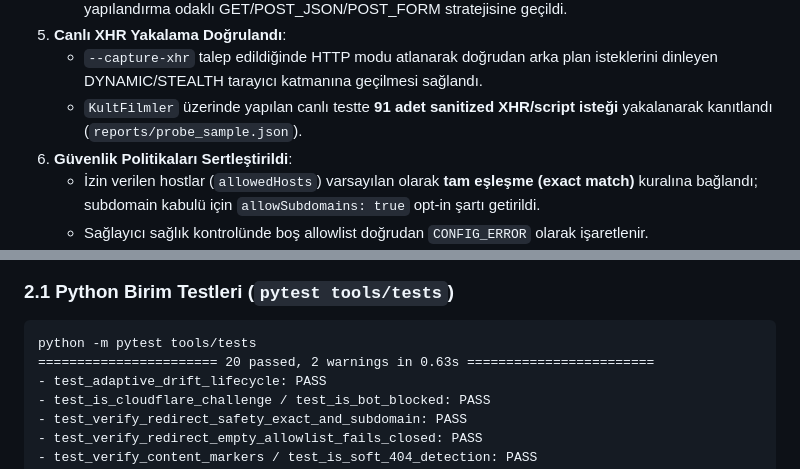
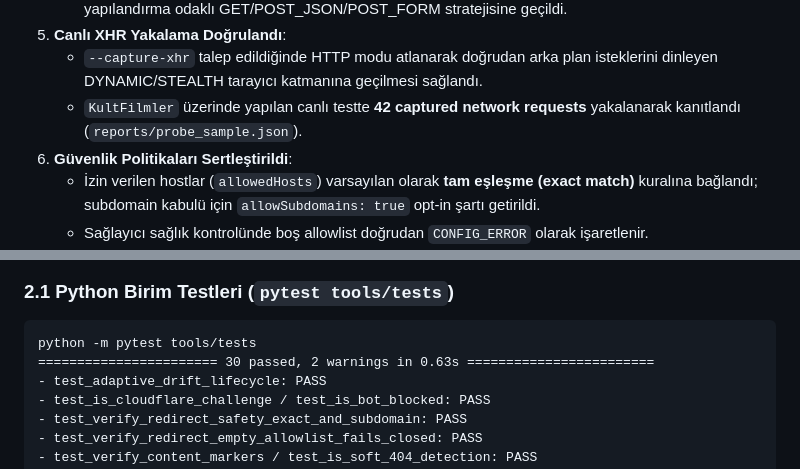
Before and after one commit to Emre-Kahveci/CloudStreamHub, a Markdown page: reports/SCRAPLING_INTEGRATION.md, 2 parts joined by grey strips. Rendered like a GitHub page.

Commit message:
docs: align Scrapling integration report with final validation

````diff
--- a/reports/SCRAPLING_INTEGRATION.md
+++ b/reports/SCRAPLING_INTEGRATION.md
@@ -28,7 +28,7 @@ Adversarial review sonrasında tespit edilen tüm kusurlar başarıyla giderilmi
    - `provider_health.py` içindeki devasa `if name == "HDFilmCehennemi"` zinciri kaldırılarak yapılandırma odaklı GET/POST_JSON/POST_FORM stratejisine geçildi.
 5. **Canlı XHR Yakalama Doğrulandı**:
    - `--capture-xhr` talep edildiğinde HTTP modu atlanarak doğrudan arka plan isteklerini dinleyen DYNAMIC/STEALTH tarayıcı katmanına geçilmesi sağlandı.
-   - `KultFilmler` üzerinde yapılan canlı testte **91 adet sanitized XHR/script isteği** yakalanarak kanıtlandı (`reports/probe_sample.json`).
+   - `KultFilmler` üzerinde yapılan canlı testte **42 captured network requests** yakalanarak kanıtlandı (`reports/probe_sample.json`).
 6. **Güvenlik Politikaları Sertleştirildi**:
    - İzin verilen hostlar (`allowedHosts`) varsayılan olarak **tam eşleşme (exact match)** kuralına bağlandı; subdomain kabulü için `allowSubdomains: true` opt-in şartı getirildi.
    - Sağlayıcı sağlık kontrolünde boş allowlist doğrudan `CONFIG_ERROR` olarak işaretlenir.
@@ -46,7 +46,7 @@ Adversarial review sonrasında tespit edilen tüm kusurlar başarıyla giderilmi
 ### 2.1 Python Birim Testleri (`pytest tools/tests`)
 ```text
 python -m pytest tools/tests
-======================= 20 passed, 2 warnings in 0.63s ========================
+======================= 30 passed, 2 warnings in 0.63s ========================
 - test_adaptive_drift_lifecycle: PASS
 - test_is_cloudflare_challenge / test_is_bot_blocked: PASS
 - test_verify_redirect_safety_exact_and_subdomain: PASS
````
